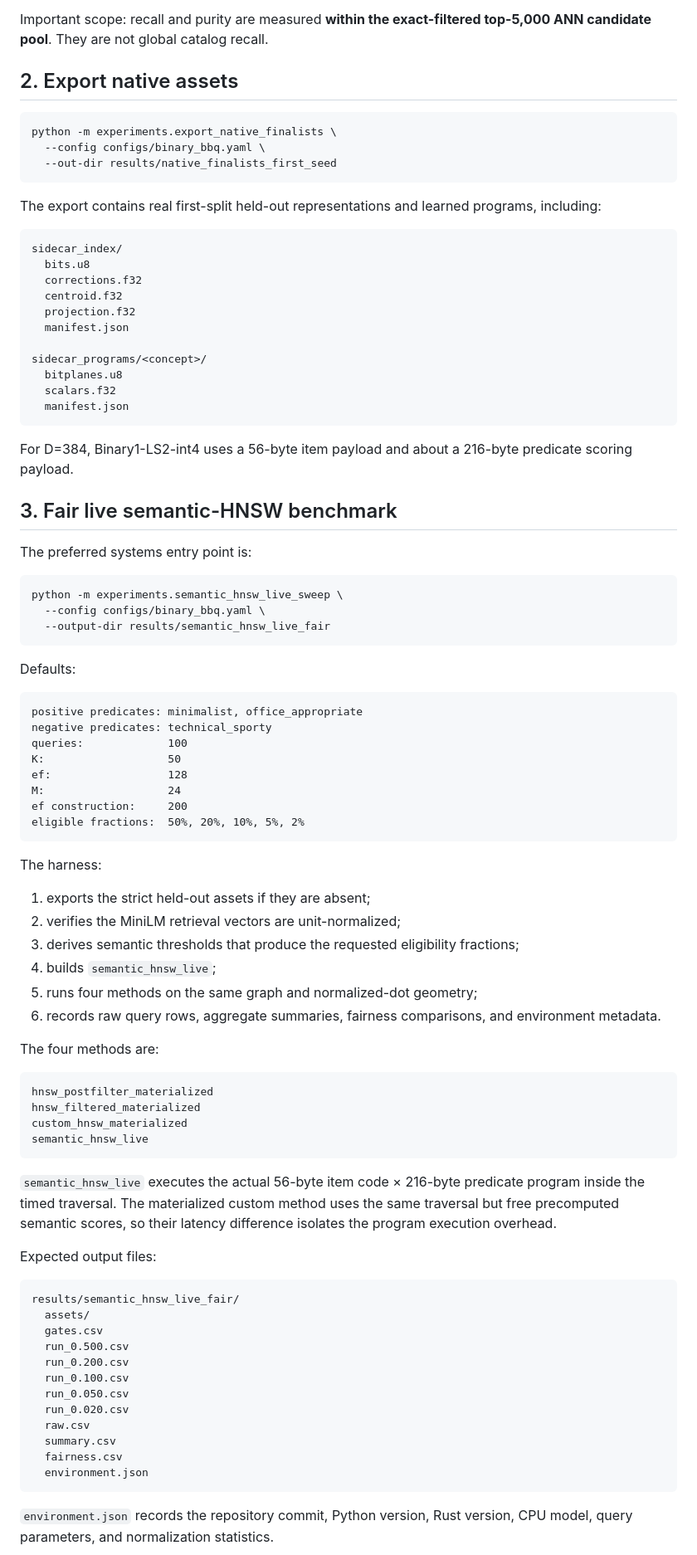
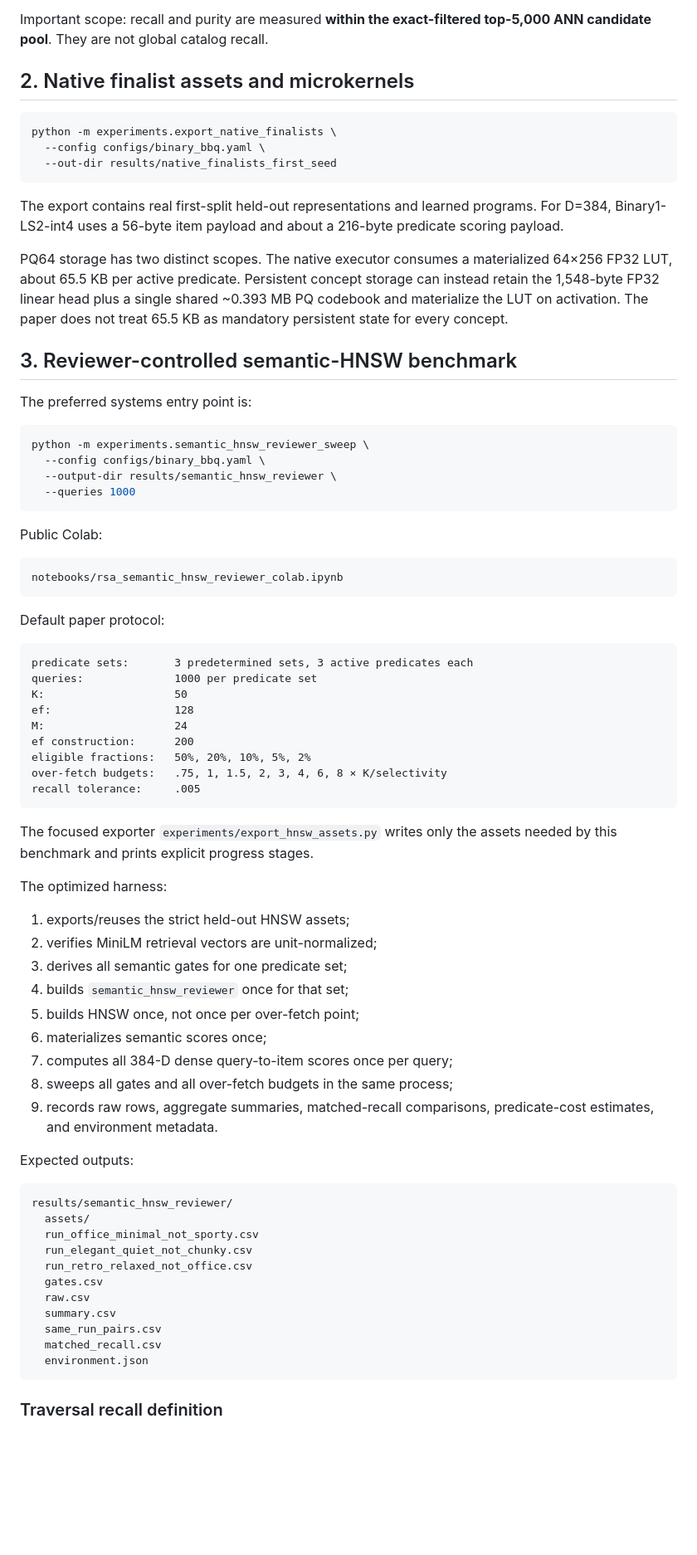
Before and after one commit to hanialshater/ras, a Markdown page: docs/REPRODUCIBILITY.md, the part around one of its changes. Shown at 83% size. Rendered like a GitHub page; blank space fills up the shorter version.

Commit message:
Update reproducibility docs for reviewer HNSW benchmark

````diff
--- a/docs/REPRODUCIBILITY.md
+++ b/docs/REPRODUCIBILITY.md
@@ -44,7 +44,7 @@ This uses the 44,072-product fashion source dataset, MiniLM title embeddings as
 
 Important scope: recall and purity are measured **within the exact-filtered top-5,000 ANN candidate pool**. They are not global catalog recall.
 
-## 2. Export native assets
+## 2. Native finalist assets and microkernels
 
 ```bash
 python -m experiments.export_native_finalists \
@@ -52,83 +52,70 @@ python -m experiments.export_native_finalists \
   --out-dir results/native_finalists_first_seed
 ```
 
-The export contains real first-split held-out representations and learned programs, including:
+The export contains real first-split held-out representations and learned programs. For D=384, Binary1-LS2-int4 uses a 56-byte item payload and about a 216-byte predicate scoring payload.
 
-```text
-sidecar_index/
-  bits.u8
-  corrections.f32
-  centroid.f32
-  projection.f32
-  manifest.json
+PQ64 storage has two distinct scopes. The native executor consumes a materialized 64×256 FP32 LUT, about 65.5 KB per active predicate. Persistent concept storage can instead retain the 1,548-byte FP32 linear head plus a single shared ~0.393 MB PQ codebook and materialize the LUT on activation. The paper does not treat 65.5 KB as mandatory persistent state for every concept.
 
-sidecar_programs/<concept>/
-  bitplanes.u8
-  scalars.f32
-  manifest.json
-```
-
-For D=384, Binary1-LS2-int4 uses a 56-byte item payload and about a 216-byte predicate scoring payload.
-
-## 3. Fair live semantic-HNSW benchmark
+## 3. Reviewer-controlled semantic-HNSW benchmark
 
 The preferred systems entry point is:
 
 ```bash
-python -m experiments.semantic_hnsw_live_sweep \
+python -m experiments.semantic_hnsw_reviewer_sweep \
   --config configs/binary_bbq.yaml \
-  --output-dir results/semantic_hnsw_live_fair
+  --output-dir results/semantic_hnsw_reviewer \
+  --queries 1000
 ```
 
-Defaults:
+Public Colab:
 
 ```text
-positive predicates: minimalist, office_appropriate
-negative predicates: technical_sporty
-queries:             100
-K:                   50
-ef:                  128
-M:                   24
-ef construction:     200
-eligible fractions:  50%, 20%, 10%, 5%, 2%
+notebooks/rsa_semantic_hnsw_reviewer_colab.ipynb
 ```
 
-The harness:
-
-1. exports the strict held-out assets if they are absent;
-2. verifies the MiniLM retrieval vectors are unit-normalized;
-3. derives semantic thresholds that produce the requested eligibility fractions;
-4. builds `semantic_hnsw_live`;
-5. runs four methods on the same graph and normalized-dot geometry;
-6. records raw query rows, aggregate summaries, fairness comparisons, and environment metadata.
-
-The four methods are:
+Default paper protocol:
 
 ```text
-hnsw_postfilter_materialized
-hnsw_filtered_materialized
-custom_hnsw_materialized
-semantic_hnsw_live
+predicate sets:       3 predetermined sets, 3 active predicates each
+queries:              1000 per predicate set
+K:                    50
+ef:                   128
+M:                    24
+ef construction:      200
+eligible fractions:   50%, 20%, 10%, 5%, 2%
+over-fetch budgets:   .75, 1, 1.5, 2, 3, 4, 6, 8 × K/selectivity
+recall tolerance:     .005
 ```
 
-`semantic_hnsw_live` executes the actual 56-byte item code × 216-byte predicate program inside the timed traversal. The materialized custom method uses the same traversal but free precomputed semantic scores, so their latency difference isolates the program execution overhead.
+The focused exporter `experiments/export_hnsw_assets.py` writes only the assets needed by this benchmark and prints explicit progress stages.
 
-Expected output files:
+The optimized harness:
+
+1. exports/reuses the strict held-out HNSW assets;
+2. verifies MiniLM retrieval vectors are unit-normalized;
+3. derives all semantic gates for one predicate set;
+4. builds `semantic_hnsw_reviewer` once for that set;
+5. builds HNSW once, not once per over-fetch point;
+6. materializes semantic scores once;
+7. computes all 384-D dense query-to-item scores once per query;
+8. sweeps all gates and all over-fetch budgets in the same process;
+9. records raw rows, aggregate summaries, matched-recall comparisons, predicate-cost estimates, and environment metadata.
+
+Expected outputs:
 
 ```text
-results/semantic_hnsw_live_fair/
+results/semantic_hnsw_reviewer/
   assets/
+  run_office_minimal_not_sporty.csv
+  run_elegant_quiet_not_chunky.csv
+  run_retro_relaxed_not_office.csv
   gates.csv
-  run_0.500.csv
-  run_0.200.csv
-  run_0.100.csv
-  run_0.050.csv
-  run_0.020.csv
   raw.csv
   summary.csv
-  fairness.csv
+  same_run_pairs.csv
+  matched_recall.csv
   environment.json
 ```
 
-`environment.json` records the repository commit, Python version, Rust version, CPU model, query parameters, and normalization statistics.
+### Traversal recall definition
 
````
Also changed, not shown: other parts of docs/REPRODUCIBILITY.md (+29 -19 lines).
